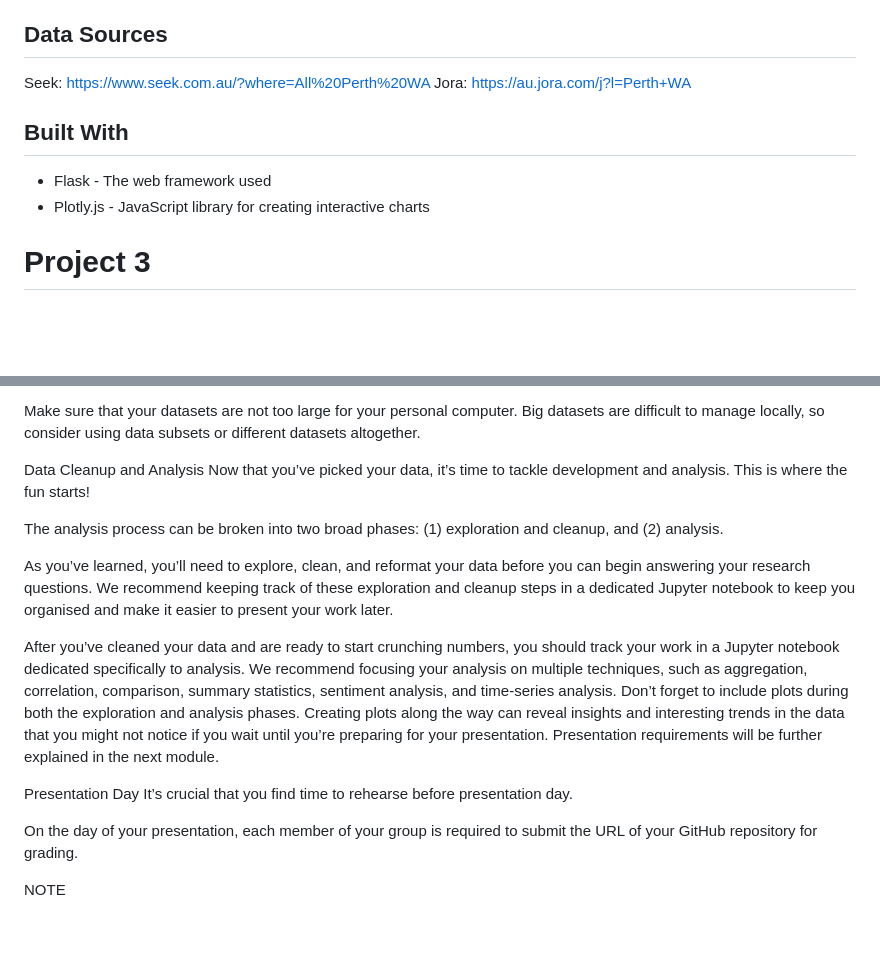
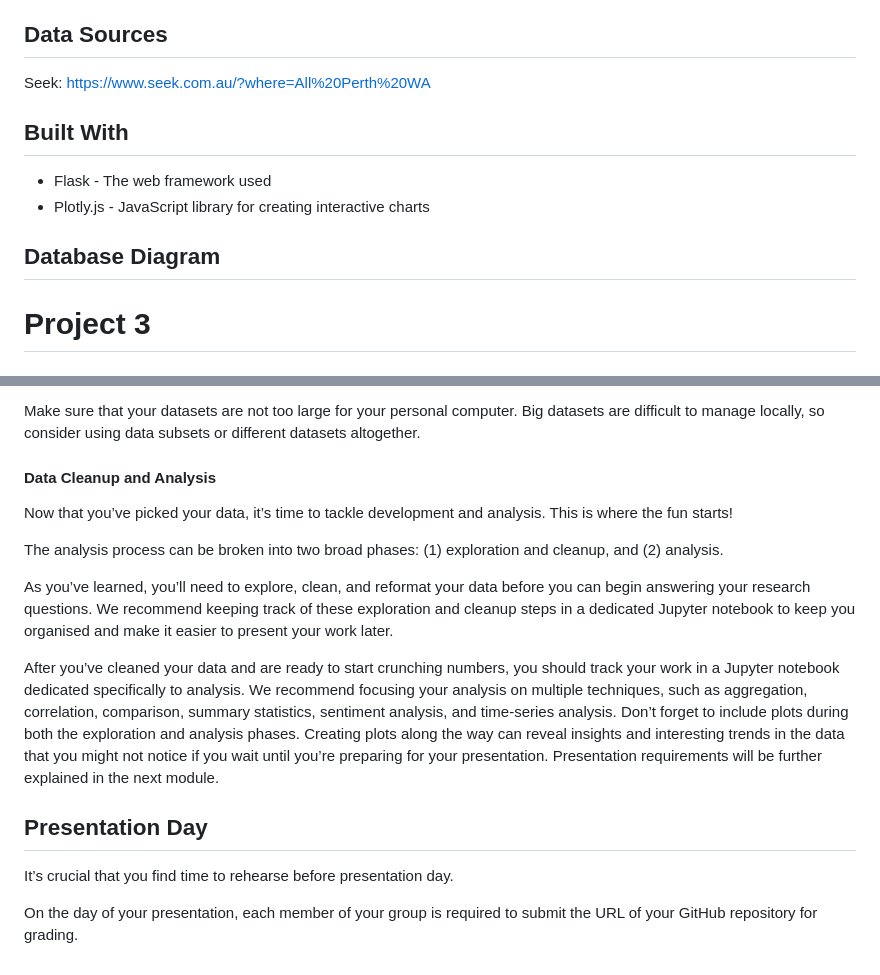
Before and after one commit to jonowood/Project_3, a Markdown page: README.md, 2 parts joined by grey strips. Rendered like a GitHub page; blank space fills up the shorter version.

```diff
--- a/README.md
+++ b/README.md
@@ -7,24 +7,13 @@ Welcome to the Perth-based job ad word scraper! This tool is specifically design
 
 ## Data Sources
 Seek: https://www.seek.com.au/?where=All%20Perth%20WA
-Jora: https://au.jora.com/j?l=Perth+WA
-
-
 
 
 ## Built With
 - Flask - The web framework used
 - Plotly.js - JavaScript library for creating interactive charts
 
-
-
-
-
-
-
-
-
-
+## Database Diagram
 
 
 # Project 3
@@ -193,7 +136,8 @@ You’ll likely have to adjust your project plan as you explore the available da
 
 Make sure that your datasets are not too large for your personal computer. Big datasets are difficult to manage locally, so consider using data subsets or different datasets altogether.
 
-Data Cleanup and Analysis
+#### Data Cleanup and Analysis
+
 Now that you’ve picked your data, it’s time to tackle development and analysis. This is where the fun starts!
 
 The analysis process can be broken into two broad phases: (1) exploration and cleanup, and (2) analysis.
@@ -202,9 +146,7 @@ As you’ve learned, you’ll need to explore, clean, and reformat your data bef
 
 After you’ve cleaned your data and are ready to start crunching numbers, you should track your work in a Jupyter notebook dedicated specifically to analysis. We recommend focusing your analysis on multiple techniques, such as aggregation, correlation, comparison, summary statistics, sentiment analysis, and time-series analysis. Don’t forget to include plots during both the exploration and analysis phases. Creating plots along the way can reveal insights and interesting trends in the data that you might not notice if you wait until you’re preparing for your presentation. Presentation requirements will be further explained in the next module.
 
-Presentation Day
+## Presentation Day
 It’s crucial that you find time to rehearse before presentation day.
 
 On the day of your presentation, each member of your group is required to submit the URL of your GitHub repository for grading.
-
-NOTE
```
Also changed, not shown: other parts of README.md (+5 -51 lines).
